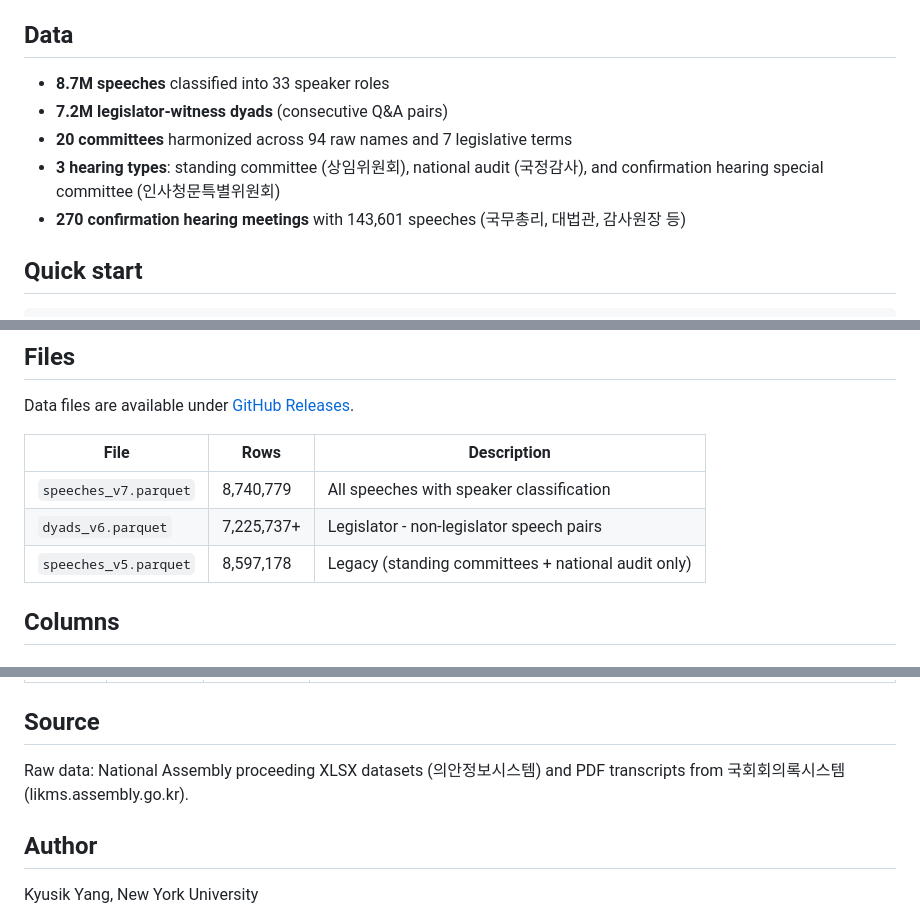
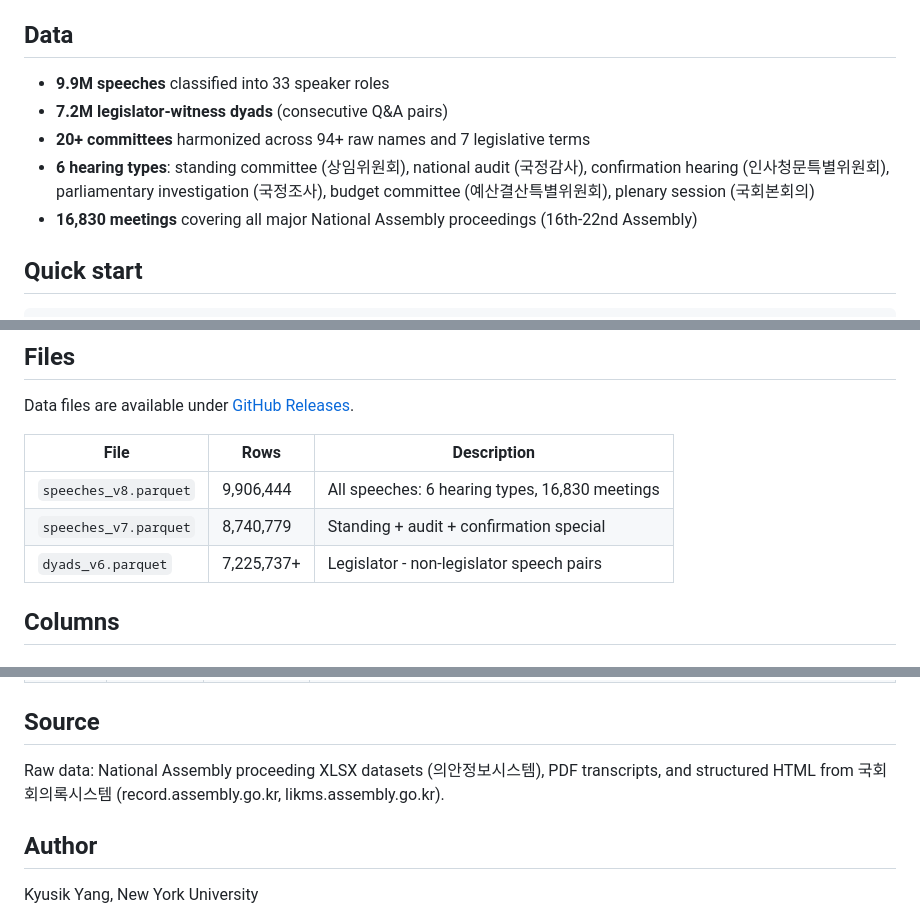
Before and after one commit to kyusik-yang/kr-hearings-data, a Markdown page: README.md, 3 parts joined by grey strips. Drawn GitHub-style.

Commit message:
v8: add 국정조사, 예산결산특별위원회, 국회본회의 (2,081 meetings, 1.17M speeches)
New hearing types: 국정조사 (191 meetings), 예산결산특별위원회 (832),
국회본회의 (1,058). Collection via hybrid approach:
- XML viewer scraping for 19-21대 (structured HTML with data-mem_id)
- PDF download + PyMuPDF parsing for 16-18대 and 22대
Total: 9,906,444 speeches across 16,830 meetings in 6 hearing types.

Co-Authored-By: Claude Opus 4.6 (1M context) <noreply@anthropic.com>

```diff
--- a/README.md
+++ b/README.md
@@ -4,11 +4,11 @@ Speech-level dataset from Korean National Assembly committee proceedings (16th-2
 
 ## Data
 
-- **8.7M speeches** classified into 33 speaker roles
+- **9.9M speeches** classified into 33 speaker roles
 - **7.2M legislator-witness dyads** (consecutive Q&A pairs)
-- **20 committees** harmonized across 94 raw names and 7 legislative terms
-- **3 hearing types**: standing committee (상임위원회), national audit (국정감사), and confirmation hearing special committee (인사청문특별위원회)
-- **270 confirmation hearing meetings** with 143,601 speeches (국무총리, 대법관, 감사원장 등)
+- **20+ committees** harmonized across 94+ raw names and 7 legislative terms
+- **6 hearing types**: standing committee (상임위원회), national audit (국정감사), confirmation hearing (인사청문특별위원회), parliamentary investigation (국정조사), budget committee (예산결산특별위원회), plenary session (국회본회의)
+- **16,830 meetings** covering all major National Assembly proceedings (16th-22nd Assembly)
 
 ## Quick start
 
@@ -48,9 +48,9 @@ Data files are available under [GitHub Releases](https://github.com/kyusik-yang/
 
 | File | Rows | Description |
 |------|------|-------------|
-| `speeches_v7.parquet` | 8,740,779 | All speeches with speaker classification |
+| `speeches_v8.parquet` | 9,906,444 | All speeches: 6 hearing types, 16,830 meetings |
+| `speeches_v7.parquet` | 8,740,779 | Standing + audit + confirmation special |
 | `dyads_v6.parquet` | 7,225,737+ | Legislator - non-legislator speech pairs |
-| `speeches_v5.parquet` | 8,597,178 | Legacy (standing committees + national audit only) |
 
 ## Columns
 
@@ -148,7 +149,7 @@ Data files are available under [GitHub Releases](https://github.com/kyusik-yang/
 
 ## Source
 
-Raw data: National Assembly proceeding XLSX datasets (의안정보시스템) and PDF transcripts from 국회회의록시스템 (likms.assembly.go.kr).
+Raw data: National Assembly proceeding XLSX datasets (의안정보시스템), PDF transcripts, and structured HTML from 국회회의록시스템 (record.assembly.go.kr, likms.assembly.go.kr).
 
 ## Author
 
```
Also changed, not shown: other parts of README.md (+1 -0 lines).
